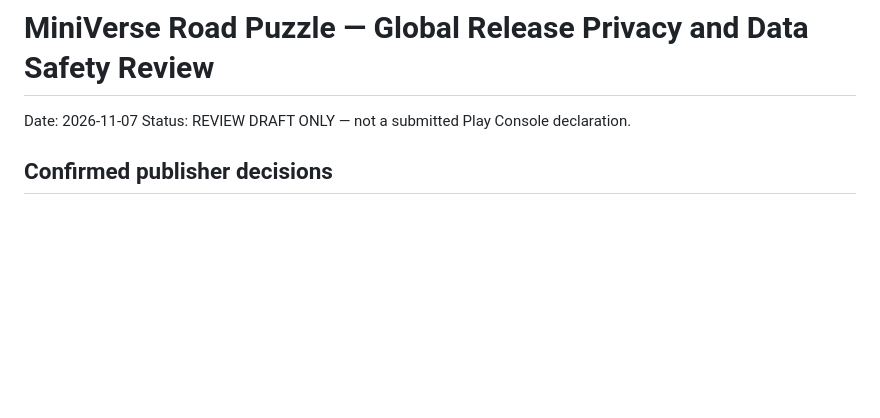
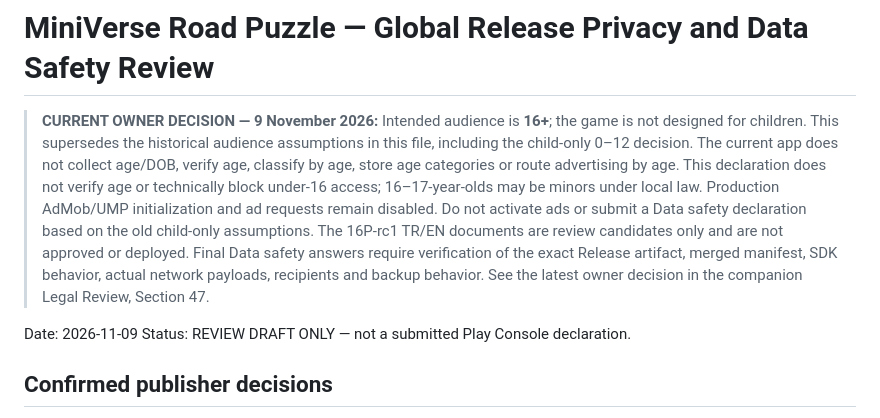
Before and after one commit to DevzaSoft/miniverse-privacy, a Markdown page: GLOBAL_RELEASE_DATA_SAFETY_REVIEW.md, the part around the change. Rendered like a GitHub page; blank space fills up the shorter version.

Commit message:
Add authoritative 16+ audience status banner to prevent stale guidance

```diff
--- a/GLOBAL_RELEASE_DATA_SAFETY_REVIEW.md
+++ b/GLOBAL_RELEASE_DATA_SAFETY_REVIEW.md
@@ -1,6 +1,8 @@
 # MiniVerse Road Puzzle — Global Release Privacy and Data Safety Review
 
-Date: 2026-11-07
+> **CURRENT OWNER DECISION — 9 November 2026:** Intended audience is **16+**; the game is not designed for children. This supersedes the historical audience assumptions in this file, including the child-only 0–12 decision. The current app does not collect age/DOB, verify age, classify by age, store age categories or route advertising by age. This declaration does not verify age or technically block under-16 access; 16–17-year-olds may be minors under local law. Production AdMob/UMP initialization and ad requests remain disabled. Do not activate ads or submit a Data safety declaration based on the old child-only assumptions. The 16P-rc1 TR/EN documents are review candidates only and are not approved or deployed. Final Data safety answers require verification of the exact Release artifact, merged manifest, SDK behavior, actual network payloads, recipients and backup behavior. See the latest owner decision in the companion Legal Review, Section 47.
+
+Date: 2026-11-09
 Status: REVIEW DRAFT ONLY — not a submitted Play Console declaration.
 
 ## Confirmed publisher decisions
```
